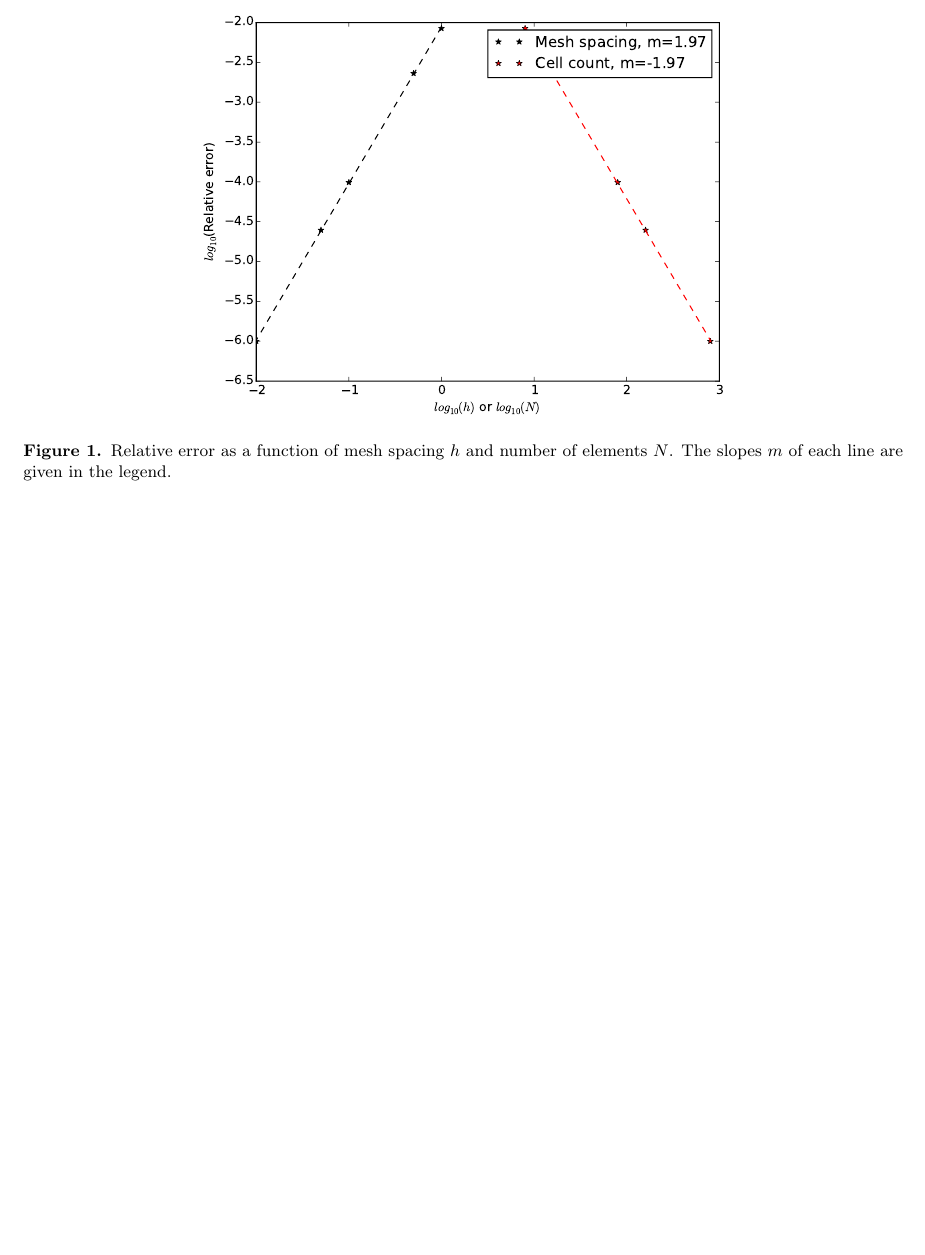
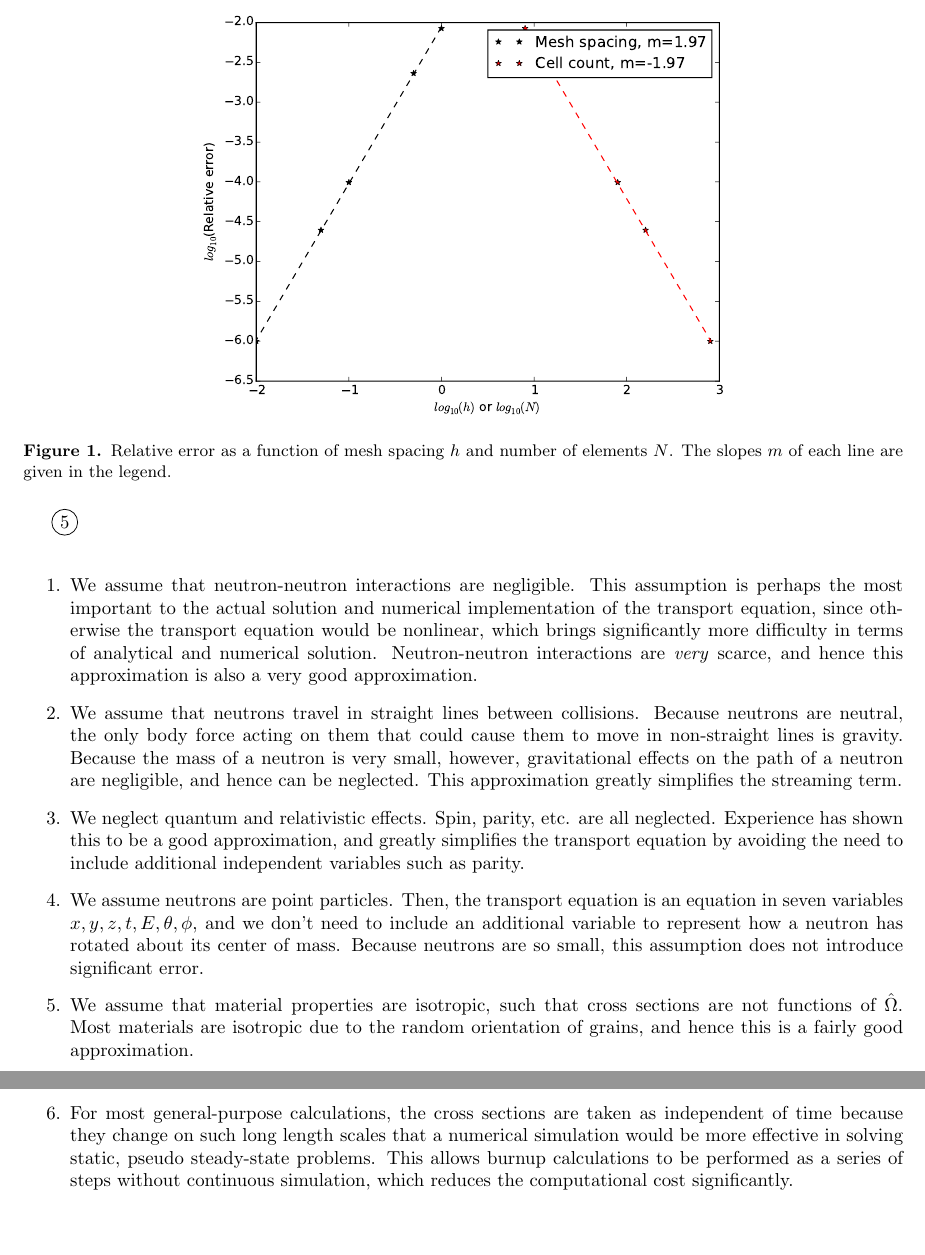
Before and after one commit to aprilnovak/NE255, a LaTeX problem sheet (HW2/HW2.tex): part of the page before the commit and two parts of pages 1 and 2 of 2 after it, the two joined at a grey line, cut so that both start at the same text, the shorter picture padded with empty space. Compiled offline with pdfLaTeX.

Commit message:
Finished problem 5.

```diff
--- a/HW2/HW2.tex
+++ b/HW2/HW2.tex
@@ -93,6 +93,16 @@ As can be seen, the error is a linear function of \(h\) and \(N\) when plotted o
   \caption{Relative error as a function of mesh spacing \(h\) and number of elements \(N\). The slopes \(m\) of each line are given in the legend.}
 \end{figure}
 
+\circled{5}\newline
+
+\begin{enumerate}
+\item We assume that neutron-neutron interactions are negligible. This assumption is perhaps the most important to the actual solution and numerical implementation of the transport equation, since otherwise the transport equation would be nonlinear, which brings significantly more difficulty in terms of analytical and numerical solution. Neutron-neutron interactions are \textit{very} scarce, and hence this approximation is also a very good approximation.
+\item We assume that neutrons travel in straight lines between collisions. Because neutrons are neutral, the only body force acting on them that could cause them to move in non-straight lines is gravity. Because the mass of a neutron is very small, however, gravitational effects on the path of a neutron are negligible, and hence can be neglected. This approximation greatly simplifies the streaming term.
+\item We neglect quantum and relativistic effects. Spin, parity, etc. are all neglected. Experience has shown this to be a good approximation, and greatly simplifies the transport equation by avoiding the need to include additional independent variables such as parity.
+\item We assume neutrons are point particles. Then, the transport equation is an equation in seven variables \(x, y, z, t, E, \theta, \phi\), and we don't need to include an additional variable to represent how a neutron has rotated about its center of mass. Because neutrons are so small, this assumption does not introduce significant error.
+\item We assume that material properties are isotropic, such that cross sections are not functions of \(\hat{\Omega}\). Most materials are isotropic due to the random orientation of grains, and hence this is a fairly good approximation.
+\item For most general-purpose calculations, the cross sections are taken as independent of time because they change on such long length scales that a numerical simulation would be more effective in solving static, pseudo steady-state problems. This allows burnup calculations to be performed as a series of steps without continuous simulation, which reduces the computational cost significantly.
+\end{enumerate}
 
 
 \end{document}
```
